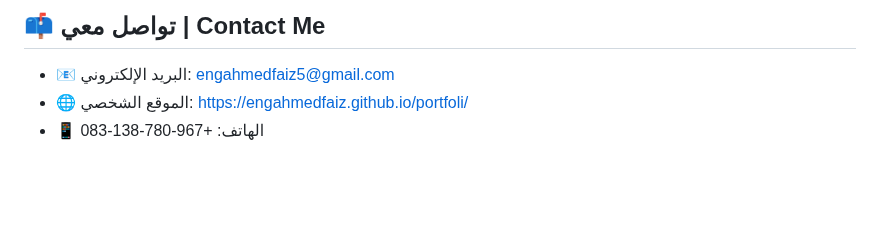
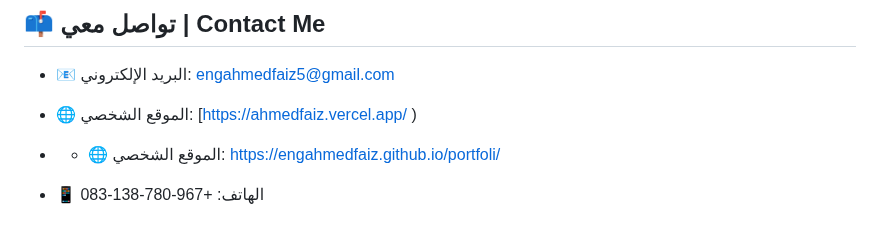
Before and after one commit to engahmedfaiz/engahmedfaiz, a Markdown page: README.md, the part around the change. Drawn GitHub-style; blank space fills up the shorter version.

```diff
--- a/README.md
+++ b/README.md
@@ -43,5 +43,7 @@
 ## 📫 تواصل معي | Contact Me
 
 - 📧 البريد الإلكتروني: engahmedfaiz5@gmail.com
-- 🌐 الموقع الشخصي: [https://engahmedfaiz.github.io/portfoli/](https://engahmedfaiz.github.io/portfoli/ )
+- 🌐 الموقع الشخصي: [https://ahmedfaiz.vercel.app/ )
+- - 🌐 الموقع الشخصي: [https://engahmedfaiz.github.io/portfoli/](https://engahmedfaiz.github.io/portfoli/ )
+
 - 📱 الهاتف: +967-780-138-083
```
